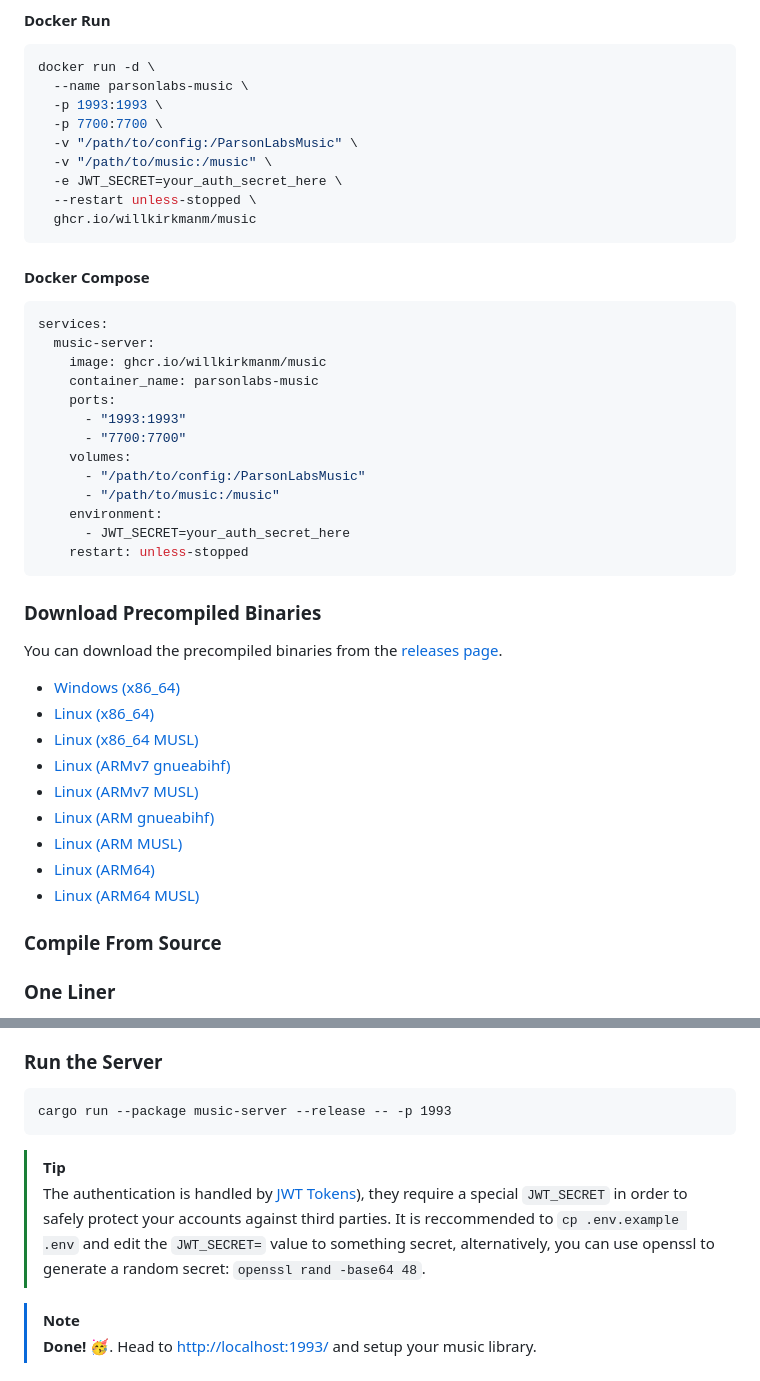
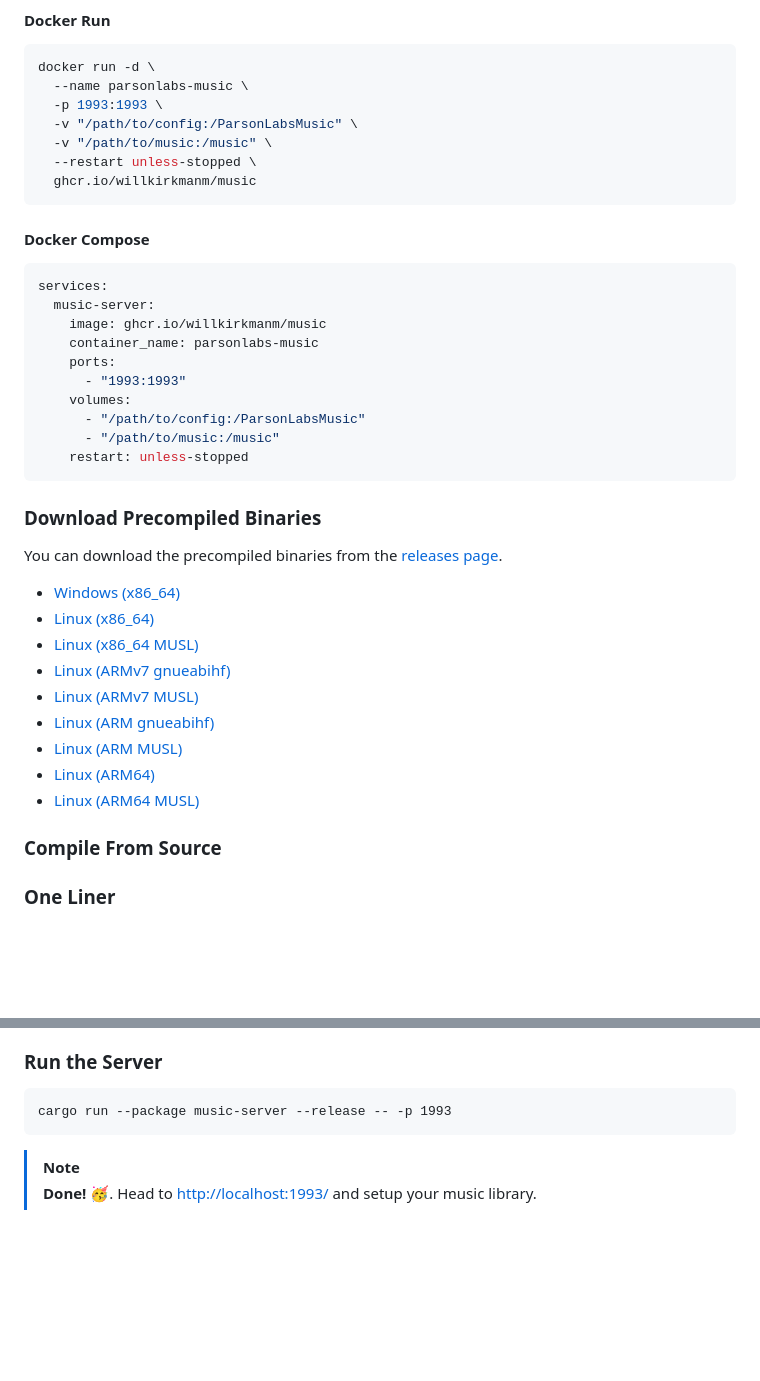
Before and after one commit to WillKirkmanM/music, a Markdown page: README.md, 2 parts joined by grey strips. Rendered like a GitHub page; blank space fills up the shorter version.

Commit message:
Docs(README.md): Remove JWT Secret & Link to New Version

````diff
--- a/README.md
+++ b/README.md
@@ -52,10 +52,8 @@
 docker run -d \
   --name parsonlabs-music \
   -p 1993:1993 \
-  -p 7700:7700 \
   -v "/path/to/config:/ParsonLabsMusic" \
   -v "/path/to/music:/music" \
-  -e JWT_SECRET=your_auth_secret_here \
   --restart unless-stopped \
   ghcr.io/willkirkmanm/music
 ```
@@ -68,12 +66,9 @@ services:
     container_name: parsonlabs-music
     ports:
       - "1993:1993"
-      - "7700:7700"
     volumes:
       - "/path/to/config:/ParsonLabsMusic"
       - "/path/to/music:/music"
-    environment:
-      - JWT_SECRET=your_auth_secret_here
     restart: unless-stopped
 ```
 
@@ -131,10 +126,6 @@ bun run build --filter music
 cargo run --package music-server --release -- -p 1993
 ```
 
-> [!TIP]
-> The authentication is handled by [JWT Tokens](https://jwt.io/)), they require a special `JWT_SECRET` in order to safely protect your accounts against third parties.
-> It is reccommended to `cp .env.example .env` and edit the `JWT_SECRET=` value to something secret, alternatively, you can use openssl to generate a random secret: `openssl rand -base64 48`.
-
 > [!NOTE]
 > **Done! 🥳**.
 > Head to [http://localhost:1993/](http://localhost:1993/) and setup your music library.
````
Also changed, not shown: other parts of README.md (+9 -9 lines).
